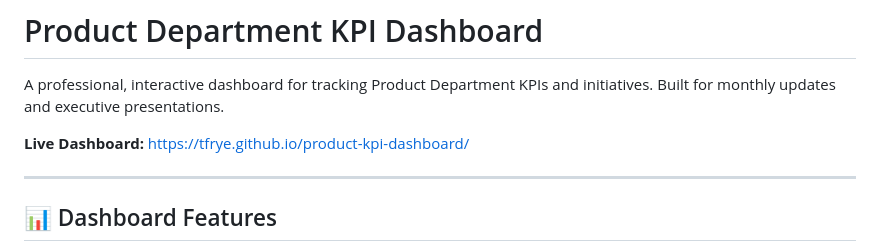
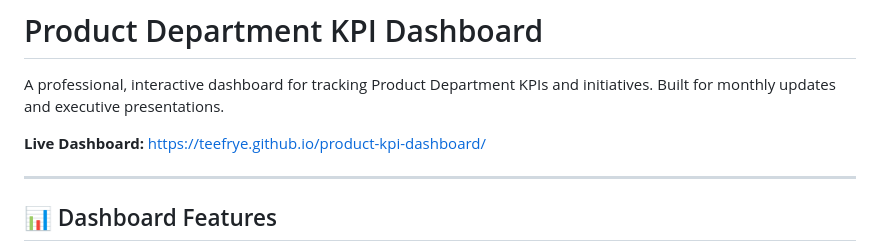
Before and after one commit to Tfrye/product-kpi-dashboard, a Markdown page: README.md, the part around the change. Drawn GitHub-style.

```diff
--- a/README.md
+++ b/README.md
@@ -2,7 +2,7 @@
 
 A professional, interactive dashboard for tracking Product Department KPIs and initiatives. Built for monthly updates and executive presentations.
 
-**Live Dashboard:** https://tfrye.github.io/product-kpi-dashboard/
+**Live Dashboard:** https://teefrye.github.io/product-kpi-dashboard/
 
 ---
 
```
